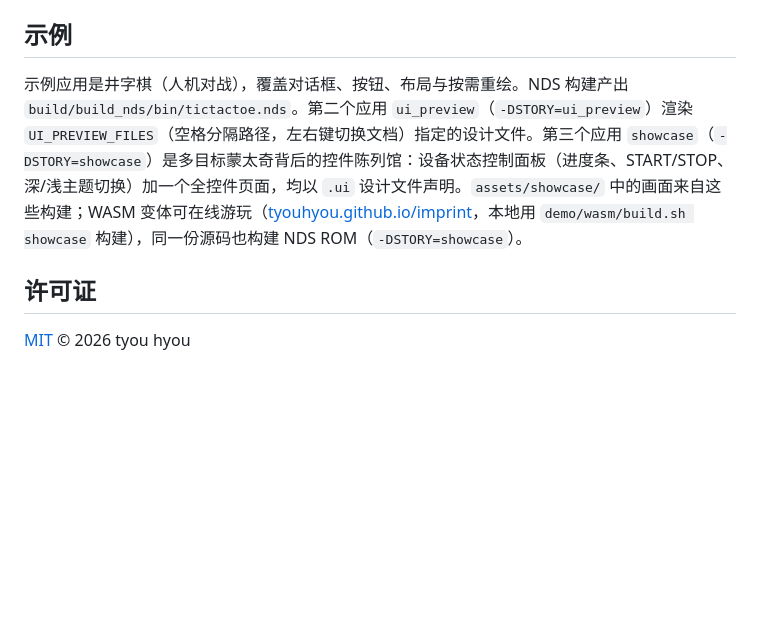
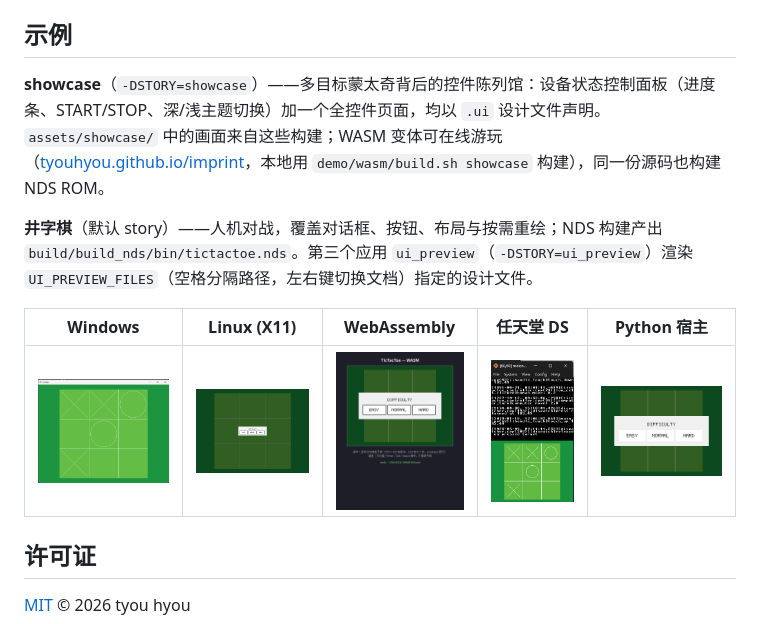
Before and after one commit to tyouhyou/imprint, a Markdown page: README.zh-CN.md, the part around the change. Drawn GitHub-style; blank space fills up the shorter version.

```diff
--- a/README.zh-CN.md
+++ b/README.zh-CN.md
@@ -137,7 +137,13 @@ UI_PREVIEW_FILES="tools/examples/menu.ui" cmake -B build/build_linux -DSTORY=ui_
 
 ## 示例
 
-示例应用是井字棋（人机对战），覆盖对话框、按钮、布局与按需重绘。NDS 构建产出 `build/build_nds/bin/tictactoe.nds`。第二个应用 `ui_preview`（`-DSTORY=ui_preview`）渲染 `UI_PREVIEW_FILES`（空格分隔路径，左右键切换文档）指定的设计文件。第三个应用 `showcase`（`-DSTORY=showcase`）是多目标蒙太奇背后的控件陈列馆：设备状态控制面板（进度条、START/STOP、深/浅主题切换）加一个全控件页面，均以 `.ui` 设计文件声明。`assets/showcase/` 中的画面来自这些构建；WASM 变体可在线游玩（[tyouhyou.github.io/imprint](https://tyouhyou.github.io/imprint/)，本地用 `demo/wasm/build.sh showcase` 构建），同一份源码也构建 NDS ROM（`-DSTORY=showcase`）。
+**showcase**（`-DSTORY=showcase`）——多目标蒙太奇背后的控件陈列馆：设备状态控制面板（进度条、START/STOP、深/浅主题切换）加一个全控件页面，均以 `.ui` 设计文件声明。`assets/showcase/` 中的画面来自这些构建；WASM 变体可在线游玩（[tyouhyou.github.io/imprint](https://tyouhyou.github.io/imprint/)，本地用 `demo/wasm/build.sh showcase` 构建），同一份源码也构建 NDS ROM。
+
+**井字棋**（默认 story）——人机对战，覆盖对话框、按钮、布局与按需重绘；NDS 构建产出 `build/build_nds/bin/tictactoe.nds`。第三个应用 `ui_preview`（`-DSTORY=ui_preview`）渲染 `UI_PREVIEW_FILES`（空格分隔路径，左右键切换文档）指定的设计文件。
+
+| Windows | Linux (X11) | WebAssembly | 任天堂 DS | Python 宿主 |
+|:---:|:---:|:---:|:---:|:---:|
+| <img src="assets/win.png" width="240"> | <img src="assets/linux_x11.png" width="240"> | <img src="assets/wasm.png" width="160"> | <img src="assets/nds.png" width="200"> | <img src="assets/py256.png" width="240"> |
 
 ## 许可证
 
```
Also changed, not shown: README.ja.md (+7 -1 lines), README.md (+7 -1 lines).
